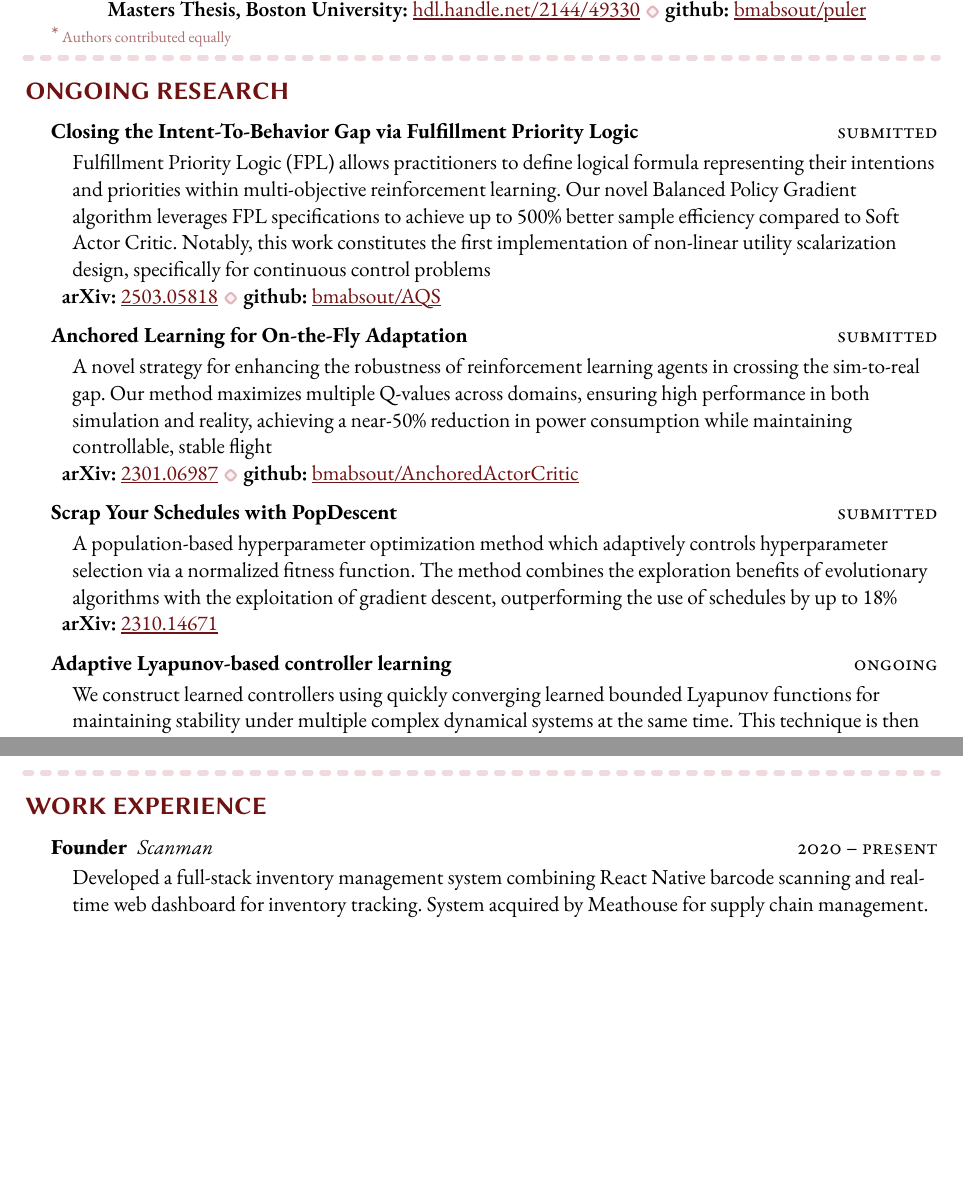
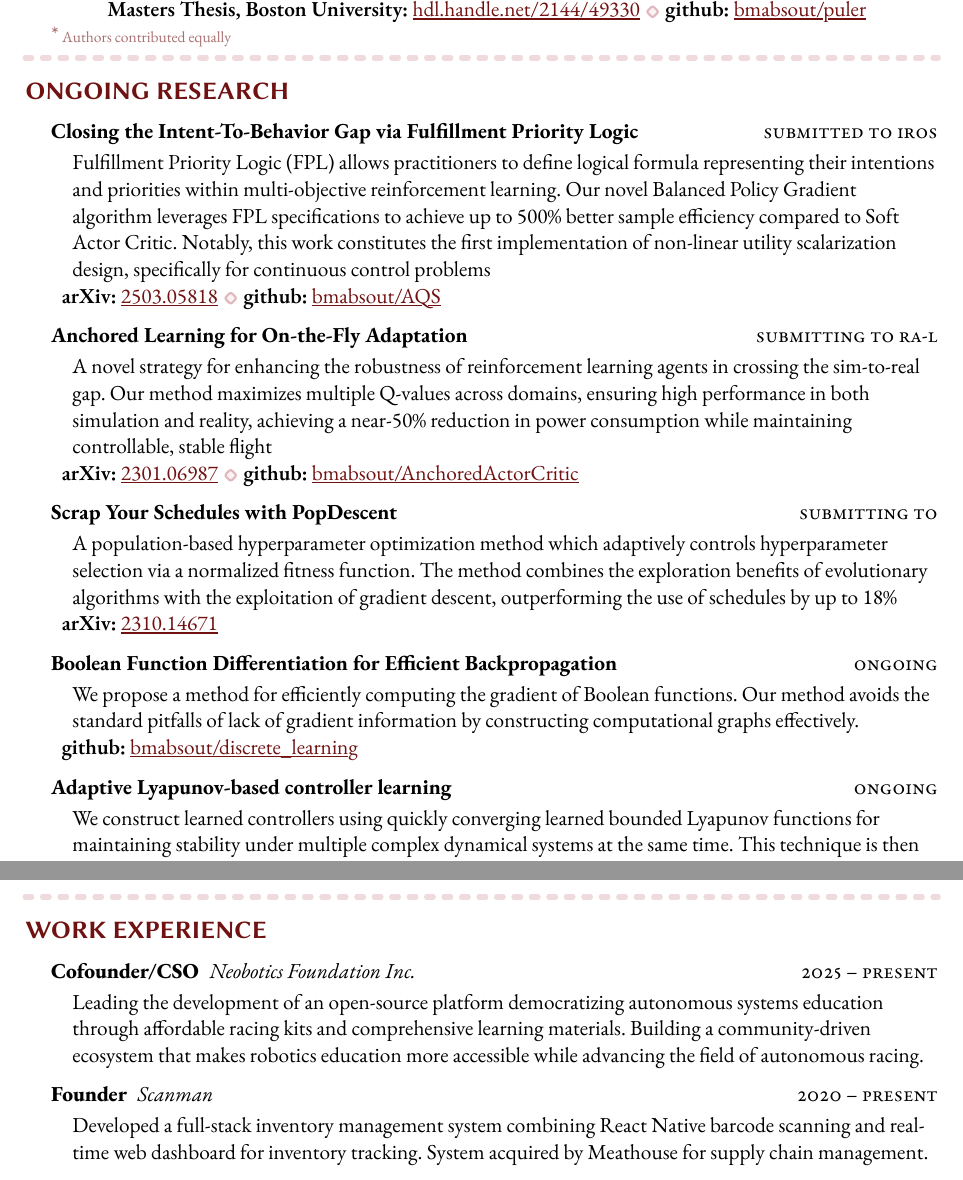
Before and after one commit to bmabsout/resume_typst, a Typst document (cv.typ, which reads src/sections/ongoing_research.typ, src/sections/work_experience.typ): two parts of pages 2 and 5 of 7 before the commit and two parts of pages 2 and 4 of 8 after it, joined at a grey line, cut so that both start at the same text, the shorter picture padded with empty space. The pictures show the PDF file cv.pdf that the author committed with the source.

Commit message:
updated with new info

```diff
--- a/src/sections/ongoing_research.typ
+++ b/src/sections/ongoing_research.typ
@@ -3,4 +3,3 @@
 #let ongoing_research = cv_section_list("ONGOING RESEARCH",
   (
     cv_entry(
-      entry_heading( l: [Closing the Intent-To-Behavior Gap via Fulfillment Priority Logic], r: [submitted] ),
@@ -11,8 +11,12 @@
       [A novel strategy for enhancing the robustness of reinforcement learning agents in crossing the sim-to-real gap. Our method maximizes multiple Q-values across domains, ensuring high performance in both simulation and reality, achieving a near-50% reduction in power consumption while maintaining controllable, stable flight #links(labeled("arXiv", link("https://arxiv.org/abs/2301.06987")[2301.06987]), labeled("github", link("https://github.com/bmabsout/AnchoredActorCritic")[bmabsout/AnchoredActorCritic]))]
     ),
     cv_entry(
-      entry_heading( l: [Scrap Your Schedules with PopDescent], r: [submitted] ),
+      entry_heading( l: [Scrap Your Schedules with PopDescent], r: [submitting to ] ),
       [A population-based hyperparameter optimization method which adaptively controls hyperparameter selection via a normalized fitness function. The method combines the exploration benefits of evolutionary algorithms with the exploitation of gradient descent, outperforming the use of schedules by up to 18% #links(labeled("arXiv", link("https://arxiv.org/abs/2310.14671")[2310.14671]))]
+    ),
+    cv_entry(
+      entry_heading( l: [Boolean Function Differentiation for Efficient Backpropagation], r: [ongoing] ),
+      [We propose a method for efficiently computing the gradient of Boolean functions. Our method avoids the standard pitfalls of lack of gradient information by constructing computational graphs effectively. #links(labeled("github", link("https://github.com/bmabsout/discrete_learning")[bmabsout/discrete_learning]))]
     ),
     cv_entry(
       entry_heading( l: [Adaptive Lyapunov-based controller learning], r: [ongoing] ),
--- a/src/sections/work_experience.typ
+++ b/src/sections/work_experience.typ
@@ -2,6 +2,14 @@
 
 #let work_experience = cv_section_list("WORK EXPERIENCE",
   (
+    cv_entry(
+      entry_heading(
+        l:[*Cofounder/CSO*],
+        m:[Neobotics Foundation Inc.],
+        r:[2025 -- present]
+      ),
+      [Leading the development of an open-source platform democratizing autonomous systems education through affordable racing kits and comprehensive learning materials. Building a community-driven ecosystem that makes robotics education more accessible while advancing the field of autonomous racing.]
+    ),
     cv_entry(
       entry_heading(
         l:[*Founder*],
```
Also changed, not shown: cv.typ (+1 -1 lines), cv.pdf, src/sections/ongoing_research.typ (3 more changed lines).
